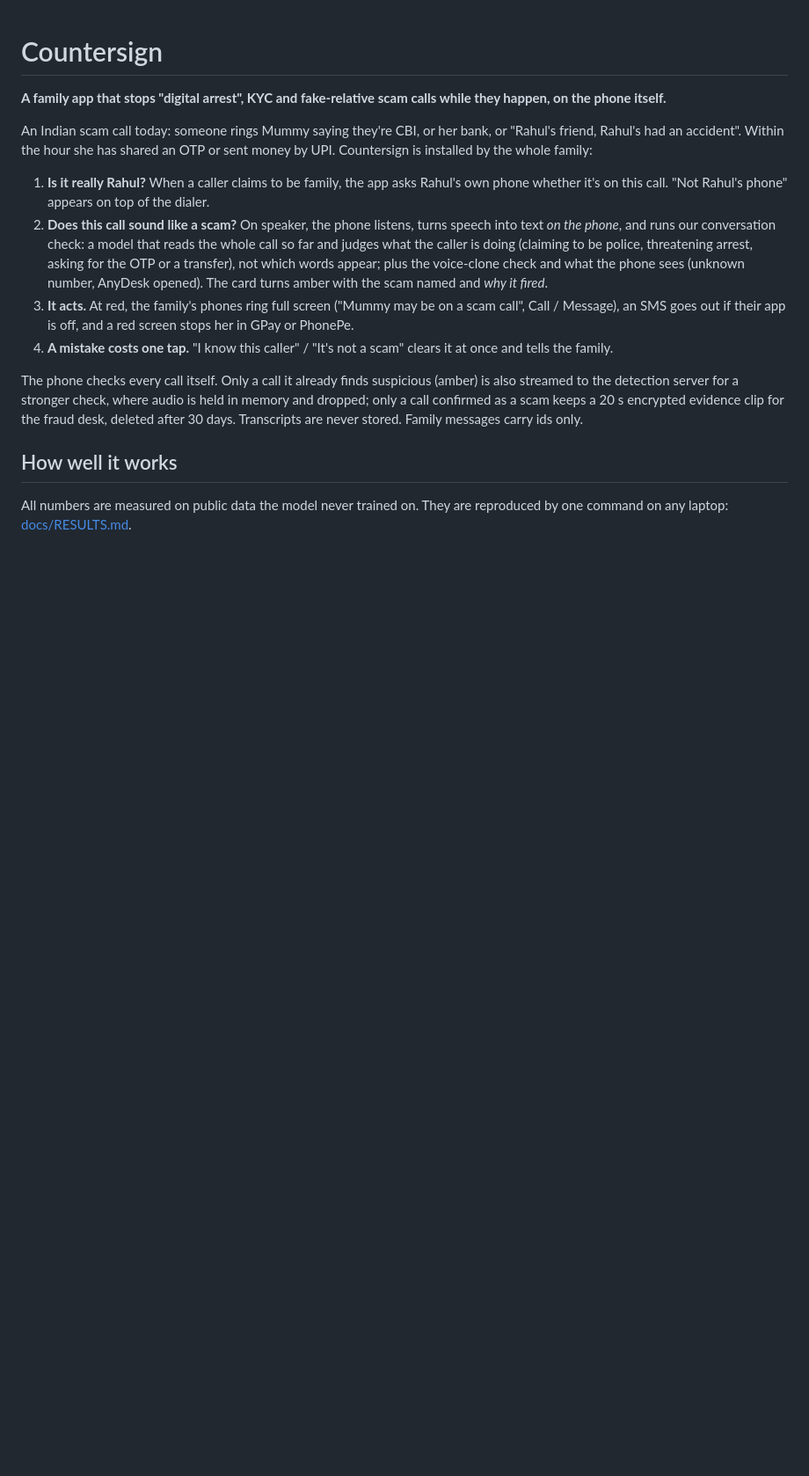
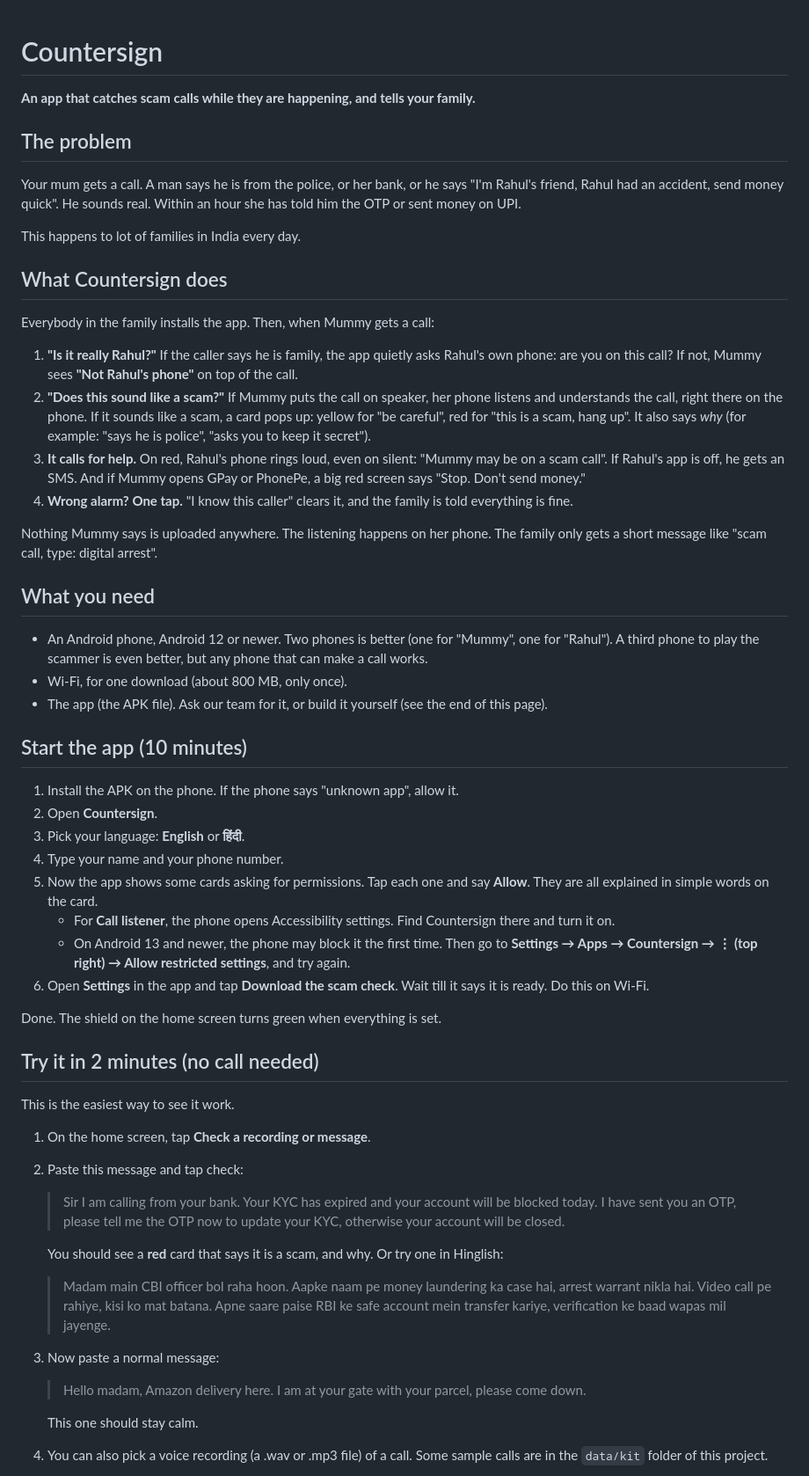
Before and after one commit to dope-XD/countersign, a Markdown page: README.md, the part around one of its changes. Shown at 88% size. Drawn GitHub-style; blank space fills up the shorter version.

Commit message:
README: how the app works, how to start it and how to test it live, in plain words

```diff
--- a/README.md
+++ b/README.md
@@ -1,23 +1,60 @@
 # Countersign
 
-**A family app that stops "digital arrest", KYC and fake-relative scam calls while they happen, on the phone itself.**
+**An app that catches scam calls while they are happening, and tells your family.**
 
-An Indian scam call today: someone rings Mummy saying they're CBI, or her bank, or "Rahul's friend, Rahul's had an
-accident". Within the hour she has shared an OTP or sent money by UPI. Countersign is installed by the whole family:
+## The problem
 
-1. **Is it really Rahul?** When a caller claims to be family, the app asks Rahul's own phone whether it's on this call.
-   "Not Rahul's phone" appears on top of the dialer.
-2. **Does this call sound like a scam?** On speaker, the phone listens, turns speech into text *on the phone*, and runs
-   our conversation check: a model that reads the whole call so far and judges what the caller is doing (claiming to be
-   police, threatening arrest, asking for the OTP or a transfer), not which words appear; plus the voice-clone check and
-   what the phone sees (unknown number, AnyDesk opened). The card turns amber with the scam named and *why it fired*.
-3. **It acts.** At red, the family's phones ring full screen ("Mummy may be on a scam call", Call / Message), an SMS
-   goes out if their app is off, and a red screen stops her in GPay or PhonePe.
-4. **A mistake costs one tap.** "I know this caller" / "It's not a scam" clears it at once and tells the family.
+Your mum gets a call. A man says he is from the police, or her bank, or he says "I'm Rahul's friend, Rahul had an accident, send money quick". He sounds real. Within an hour she has told him the OTP or sent money on UPI.
 
-The phone checks every call itself. Only a call it already finds suspicious (amber) is also streamed to the detection server for a stronger check, where audio is held in memory and dropped; only a call confirmed as a scam keeps a 20 s encrypted evidence clip for the fraud desk, deleted after 30 days. Transcripts are never stored. Family messages carry ids only.
+This happens to lot of families in India every day.
 
-## How well it works
+## What Countersign does
 
-All numbers are measured on public data the model never trained on. They are reproduced by one command on any laptop:
-[docs/RESULTS.md](docs/RESULTS.md).
+Everybody in the family installs the app. Then, when Mummy gets a call:
+
+1. **"Is it really Rahul?"** If the caller says he is family, the app quietly asks Rahul's own phone: are you on this call? If not, Mummy sees **"Not Rahul's phone"** on top of the call.
+2. **"Does this sound like a scam?"** If Mummy puts the call on speaker, her phone listens and understands the call, right there on the phone. If it sounds like a scam, a card pops up: yellow for "be careful", red for "this is a scam, hang up". It also says *why* (for example: "says he is police", "asks you to keep it secret").
+3. **It calls for help.** On red, Rahul's phone rings loud, even on silent: "Mummy may be on a scam call". If Rahul's app is off, he gets an SMS. And if Mummy opens GPay or PhonePe, a big red screen says "Stop. Don't send money."
+4. **Wrong alarm? One tap.** "I know this caller" clears it, and the family is told everything is fine.
+
+Nothing Mummy says is uploaded anywhere. The listening happens on her phone. The family only gets a short message like "scam call, type: digital arrest".
+
+## What you need
+
+- An Android phone, Android 12 or newer. Two phones is better (one for "Mummy", one for "Rahul"). A third phone to play the scammer is even better, but any phone that can make a call works.
+- Wi-Fi, for one download (about 800 MB, only once).
+- The app (the APK file). Ask our team for it, or build it yourself (see the end of this page).
+
+## Start the app (10 minutes)
+
+1. Install the APK on the phone. If the phone says "unknown app", allow it.
+2. Open **Countersign**.
+3. Pick your language: **English** or **हिंदी**.
+4. Type your name and your phone number.
+5. Now the app shows some cards asking for permissions. Tap each one and say **Allow**. They are all explained in simple words on the card.
+   - For **Call listener**, the phone opens Accessibility settings. Find Countersign there and turn it on.
+   - On Android 13 and newer, the phone may block it the first time. Then go to **Settings → Apps → Countersign → ⋮ (top right) → Allow restricted settings**, and try again.
+6. Open **Settings** in the app and tap **Download the scam check**. Wait till it says it is ready. Do this on Wi-Fi.
+
+Done. The shield on the home screen turns green when everything is set.
+
+## Try it in 2 minutes (no call needed)
+
+This is the easiest way to see it work.
+
+1. On the home screen, tap **Check a recording or message**.
+2. Paste this message and tap check:
+
+   > Sir I am calling from your bank. Your KYC has expired and your account will be blocked today. I have sent you an OTP, please tell me the OTP now to update your KYC, otherwise your account will be closed.
+
+   You should see a **red** card that says it is a scam, and why. Or try one in Hinglish:
+
+   > Madam main CBI officer bol raha hoon. Aapke naam pe money laundering ka case hai, arrest warrant nikla hai. Video call pe rahiye, kisi ko mat batana. Apne saare paise RBI ke safe account mein transfer kariye, verification ke baad wapas mil jayenge.
+
+3. Now paste a normal message:
+
+   > Hello madam, Amazon delivery here. I am at your gate with your parcel, please come down.
+
+   This one should stay calm.
+4. You can also pick a voice recording (a .wav or .mp3 file) of a call. Some sample calls are in the `data/kit` folder of this project.
+
```
Also changed, not shown: other parts of README.md (+86 -25 lines).
